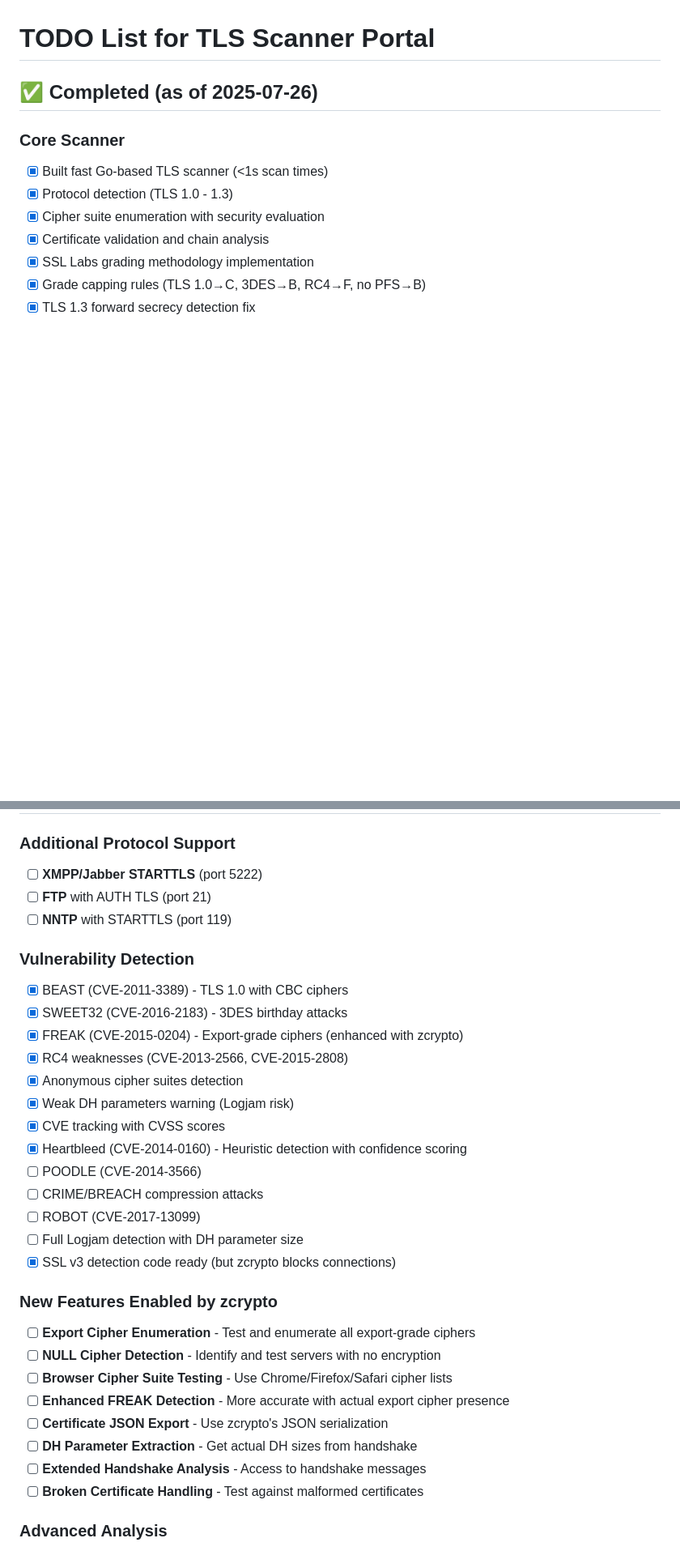
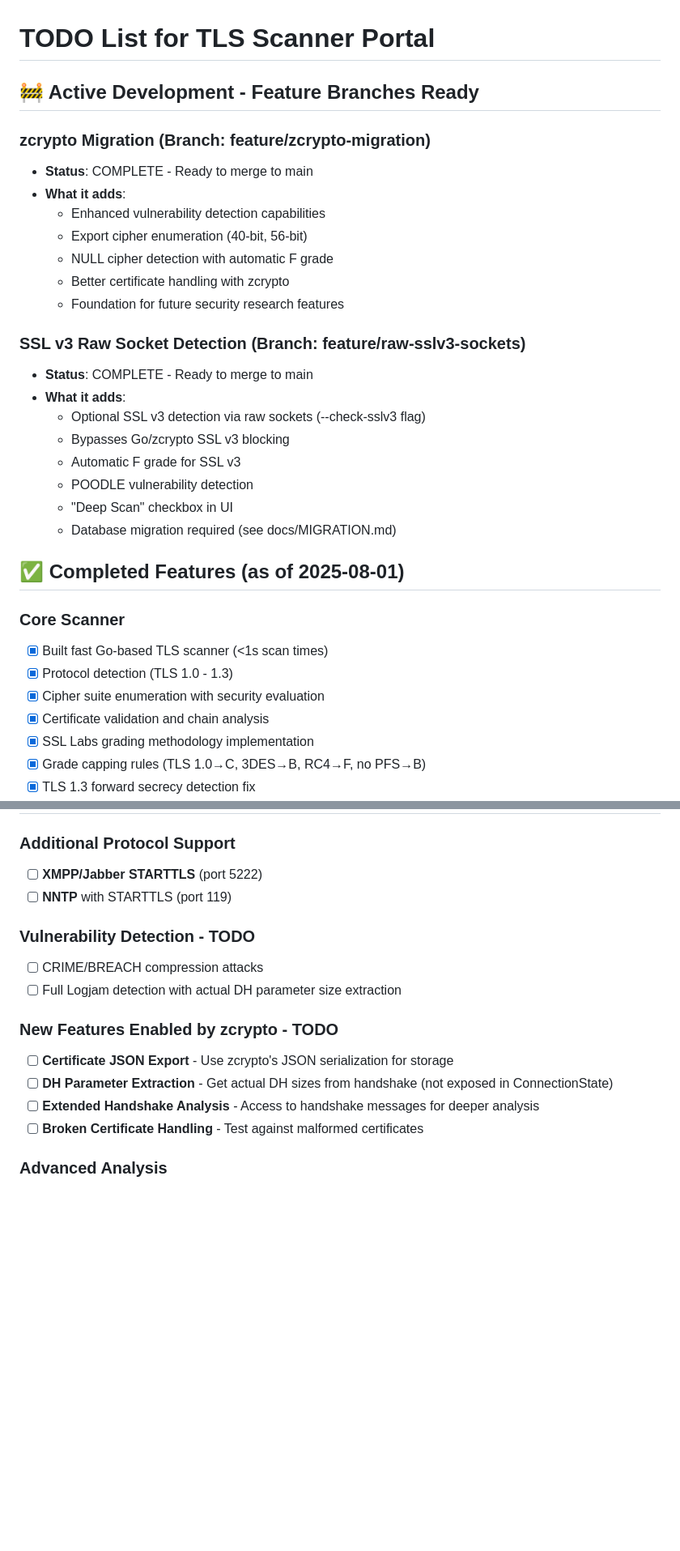
Before and after one commit to jphoke/tlsscanner, a Markdown page: TODO.md, 2 parts joined by grey strips. Shown at 81% size. Rendered like a GitHub page; blank space fills up the shorter version.

```diff
--- a/TODO.md
+++ b/TODO.md
@@ -1,6 +1,27 @@
 # TODO List for TLS Scanner Portal
 
-## ✅ Completed (as of 2025-07-26)
+## 🚧 Active Development - Feature Branches Ready
+
+### zcrypto Migration (Branch: feature/zcrypto-migration)
+- **Status**: COMPLETE - Ready to merge to main
+- **What it adds**:
+  - Enhanced vulnerability detection capabilities
+  - Export cipher enumeration (40-bit, 56-bit)
+  - NULL cipher detection with automatic F grade
+  - Better certificate handling with zcrypto
+  - Foundation for future security research features
+
+### SSL v3 Raw Socket Detection (Branch: feature/raw-sslv3-sockets)
+- **Status**: COMPLETE - Ready to merge to main
+- **What it adds**:
+  - Optional SSL v3 detection via raw sockets (--check-sslv3 flag)
+  - Bypasses Go/zcrypto SSL v3 blocking
+  - Automatic F grade for SSL v3
+  - POODLE vulnerability detection
+  - "Deep Scan" checkbox in UI
+  - Database migration required (see docs/MIGRATION.md)
+
+## ✅ Completed Features (as of 2025-08-01)
 
 ### Core Scanner
 - [x] Built fast Go-based TLS scanner (<1s scan times)
@@ -161,32 +189,16 @@
 
 ### Additional Protocol Support
 - [ ] **XMPP/Jabber STARTTLS** (port 5222)
-- [ ] **FTP** with AUTH TLS (port 21)
 - [ ] **NNTP** with STARTTLS (port 119)
 
-### Vulnerability Detection
-- [x] BEAST (CVE-2011-3389) - TLS 1.0 with CBC ciphers
-- [x] SWEET32 (CVE-2016-2183) - 3DES birthday attacks
-- [x] FREAK (CVE-2015-0204) - Export-grade ciphers (enhanced with zcrypto)
-- [x] RC4 weaknesses (CVE-2013-2566, CVE-2015-2808)
-- [x] Anonymous cipher suites detection
-- [x] Weak DH parameters warning (Logjam risk)
-- [x] CVE tracking with CVSS scores
-- [x] Heartbleed (CVE-2014-0160) - Heuristic detection with confidence scoring
-- [ ] POODLE (CVE-2014-3566)
+### Vulnerability Detection - TODO
 - [ ] CRIME/BREACH compression attacks
-- [ ] ROBOT (CVE-2017-13099)
-- [ ] Full Logjam detection with DH parameter size
-- [x] SSL v3 detection code ready (but zcrypto blocks connections)
+- [ ] Full Logjam detection with actual DH parameter size extraction
 
-### New Features Enabled by zcrypto
-- [ ] **Export Cipher Enumeration** - Test and enumerate all export-grade ciphers
-- [ ] **NULL Cipher Detection** - Identify and test servers with no encryption
-- [ ] **Browser Cipher Suite Testing** - Use Chrome/Firefox/Safari cipher lists
-- [ ] **Enhanced FREAK Detection** - More accurate with actual export cipher presence
-- [ ] **Certificate JSON Export** - Use zcrypto's JSON serialization
-- [ ] **DH Parameter Extraction** - Get actual DH sizes from handshake
-- [ ] **Extended Handshake Analysis** - Access to handshake messages
+### New Features Enabled by zcrypto - TODO
+- [ ] **Certificate JSON Export** - Use zcrypto's JSON serialization for storage
+- [ ] **DH Parameter Extraction** - Get actual DH sizes from handshake (not exposed in ConnectionState)
+- [ ] **Extended Handshake Analysis** - Access to handshake messages for deeper analysis
 - [ ] **Broken Certificate Handling** - Test against malformed certificates
 
 ### Advanced Analysis
```
Also changed, not shown: other parts of TODO.md (+38 -31 lines).
